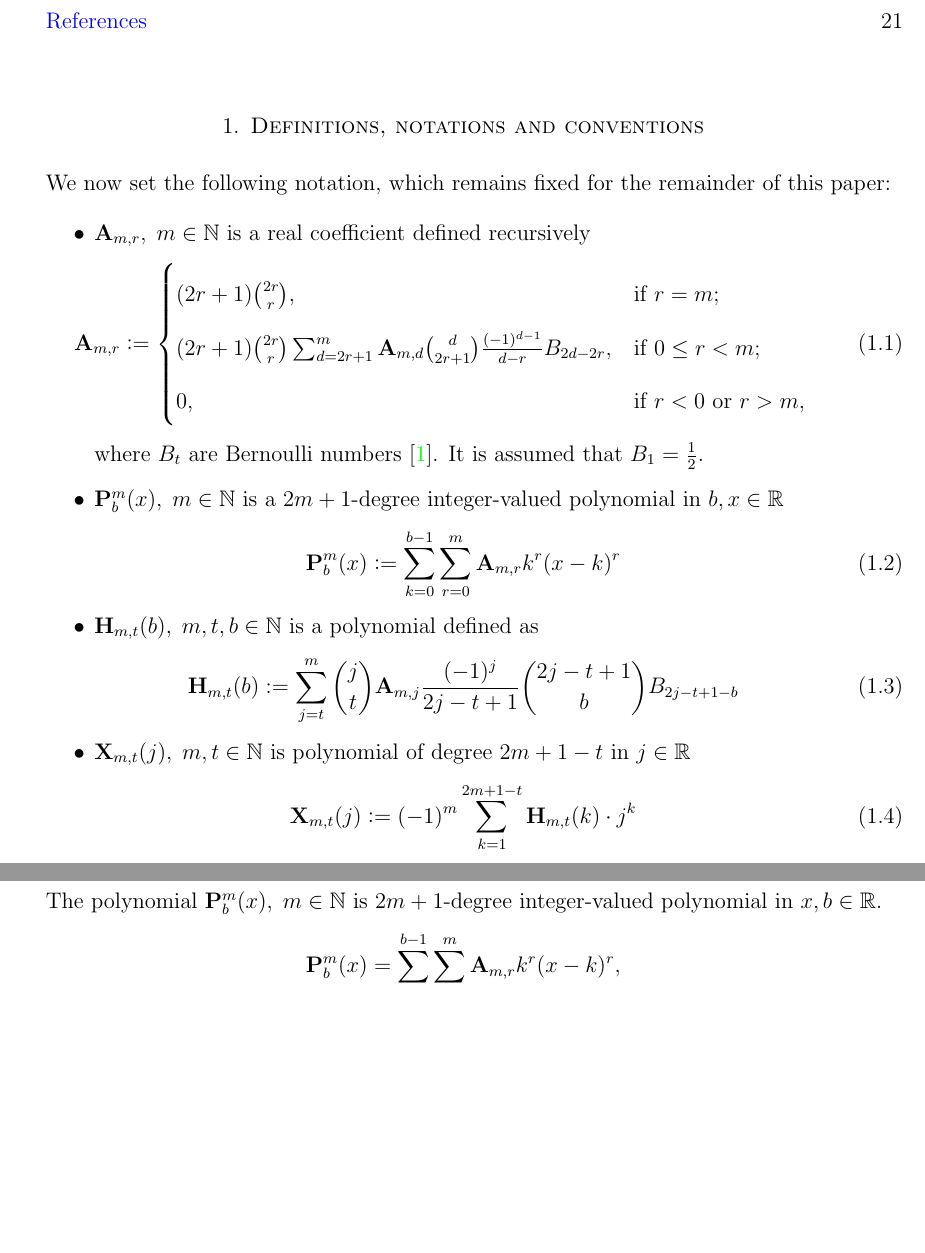
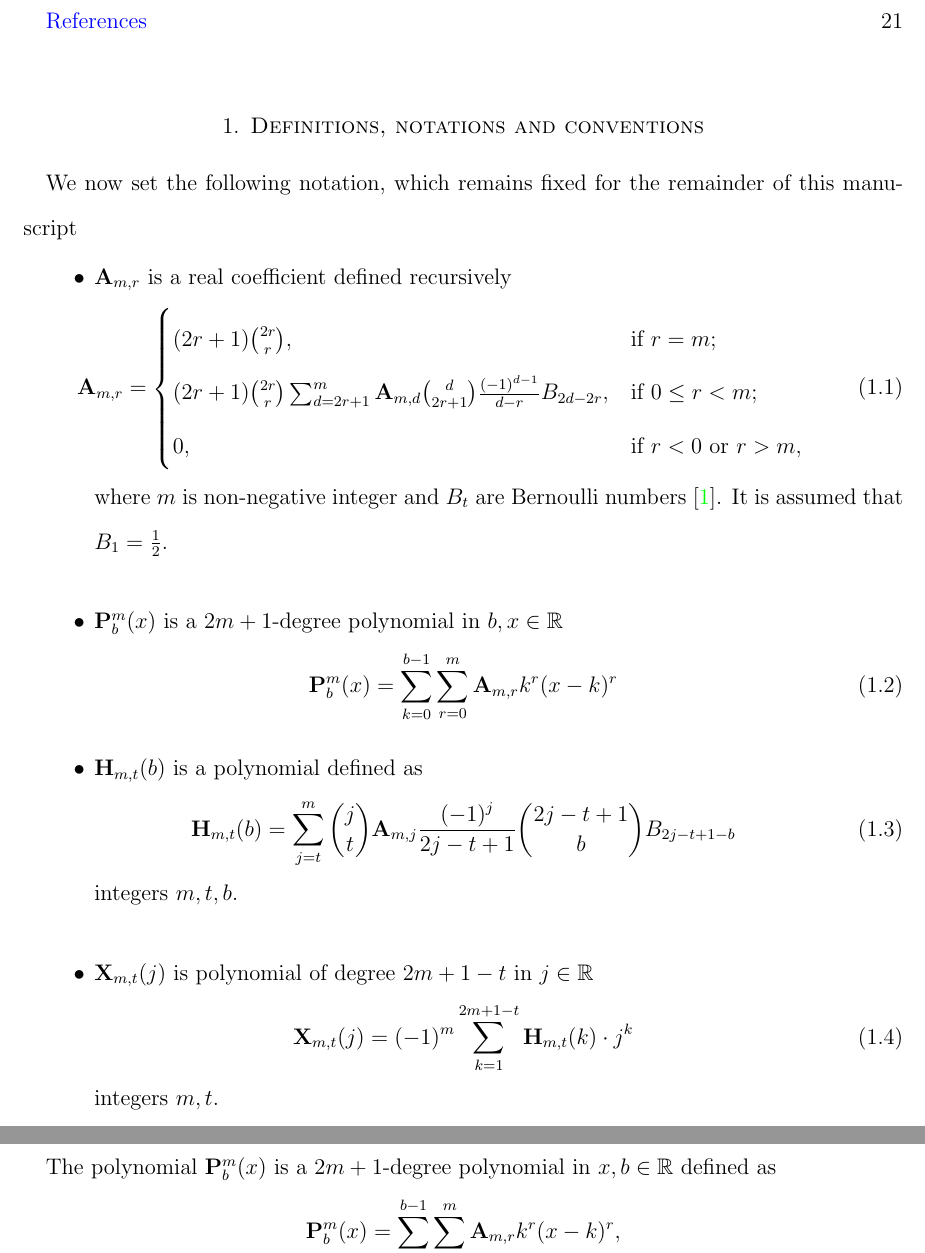
Before and after one commit to kolosovpetro/OnTheBinomialTheoremAndDiscreteConvolution, a LaTeX paper (src/OnTheBinomialTheoremAndDiscreteConvolution.tex, which reads src/sections/definitions-notations-conventions.tex, src/sections/introduction.tex): two parts of pages 2 and 3 of 21, joined at a grey line, cut so that both start at the same text, the shorter picture padded with empty space. Compiled offline with pdfLaTeX.

Commit message:
updates in definitions

```diff
--- a/src/OnTheBinomialTheoremAndDiscreteConvolution.tex
+++ b/src/OnTheBinomialTheoremAndDiscreteConvolution.tex
@@ -5,7 +5,6 @@
 \usepackage{amsthm}
 \usepackage{float}
 \usepackage{mathrsfs}
-\usepackage{colonequals}
 \usepackage[font=small,labelfont=bf]{caption}
 \usepackage[left=1in,right=1in,bottom=1in,top=1in]{geometry}
 \usepackage[pdfpagelabels,hyperindex,colorlinks=true,linkcolor=blue,urlcolor=magenta,citecolor=green]{hyperref}
--- a/src/sections/definitions-notations-conventions.tex
+++ b/src/sections/definitions-notations-conventions.tex
@@ -1,9 +1,10 @@
-We now set the following notation, which remains fixed for the remainder of this paper:
+We now set the following notation, which remains fixed for the remainder of this manuscript
 \begin{itemize}
-    \item $\coeffA{m}{r}, \; m\in\mathbb{N}$ is a real coefficient defined recursively
+    \setlength\itemsep{1.6em}
+    \item $\coeffA{m}{r}$ is a real coefficient defined recursively
     \begin{equation}
         \label{eq:def_coeff_a}
-        \coeffA{m}{r} \colonequals
+        \coeffA{m}{r} =
         \begin{cases}
         (2r+1)
             \binom{2r}{r}, & \text{if } r=m; \\
@@ -12,26 +13,27 @@ We now set the following notation, which remains fixed for the remainder of this
             0, & \text{if } r<0 \text{ or } r>m,
         \end{cases}
     \end{equation}
-    where $\bernoulli{t}$ are Bernoulli numbers~\cite{WeissteinBernoulli}.
+    where $m$ is non-negative integer and $\bernoulli{t}$ are Bernoulli numbers~\cite{WeissteinBernoulli}.
     It is assumed that $\bernoulli{1}=\frac{1}{2}$.
 
-    \item $\polynomialP{m}{b}{x}, \; m\in\mathbb{N}$ is a $2m+1$-degree integer-valued polynomial in $b,x\in\mathbb{R}$
+    \item $\polynomialP{m}{b}{x}$ is a $2m+1$-degree polynomial in $b,x\in\mathbb{R}$
     \begin{equation}
         \label{eq:def_polynomial_p}
-        \polynomialP{m}{b}{x} \colonequals \sum_{k=0}^{b-1} \sum_{r=0}^{m} \coeffA{m}{r} k^r(x-k)^r
+        \polynomialP{m}{b}{x} = \sum_{k=0}^{b-1} \sum_{r=0}^{m} \coeffA{m}{r} k^r(x-k)^r
     \end{equation}
 
-    \item $\coeffH{m}{t}{b}, \; m,t,b\in\mathbb{N}$ is a polynomial defined as
+    \item $\coeffH{m}{t}{b}$ is a polynomial defined as
     \begin{equation}
         \label{eq:def_coeff_h}
         \coeffH{m}{t}{b}
-        \colonequals
-        \sum_{j=t}^{m} \binom{j}{t} \coeffA{m}{j} \frac{(-1)^j}{2j-t+1} \binom{2j-t+1}{b} \bernoulli{2j-t+1-b}
+        = \sum_{j=t}^{m} \binom{j}{t} \coeffA{m}{j} \frac{(-1)^j}{2j-t+1} \binom{2j-t+1}{b} \bernoulli{2j-t+1-b}
     \end{equation}
+    integers $m,t,b$.
 
-    \item $\polynomialX{m}{t}{j}, \; m,t\in\mathbb{N}$ is polynomial of degree $2m+1-t$ in $j\in\mathbb{R}$
+    \item $\polynomialX{m}{t}{j}$ is polynomial of degree $2m+1-t$ in $j\in\mathbb{R}$
     \begin{equation}
         \label{eq:def_coeff_x}
-        \polynomialX{m}{t}{j} \colonequals (-1)^m \sum_{k=1}^{2m+1-t} \coeffH{m}{t}{k} \cdot j^k
+        \polynomialX{m}{t}{j} = (-1)^m \sum_{k=1}^{2m+1-t} \coeffH{m}{t}{k} \cdot j^k
     \end{equation}
+    integers $m,t$.
 
--- a/src/sections/introduction.tex
+++ b/src/sections/introduction.tex
@@ -1,7 +1,7 @@
-The polynomial $\polynomialP{m}{b}{x}, \; m\in\mathbb{N}$ is $2m+1$-degree integer-valued polynomial in $x,b\in\mathbb{R}$.
-\[
+The polynomial $\polynomialP{m}{b}{x}$ is a $2m+1$-degree polynomial in $x,b\in\mathbb{R}$ defined as
+\begin{align*}
     \polynomialP{m}{b}{x} = \sum_{k=0}^{b-1} \sum_{r=0}^{m} \coeffA{m}{r} k^r(x-k)^r,
-\]
+\end{align*}
 where $\coeffA{m}{r}$ is real coefficient.
 By means of Lemma~\ref{lemma_polynomial_p_and_odd_power},
 the polynomial $\polynomialP{m}{b}{x}$ has the following relation with Binomial theorem~\cite{AbraSteg72}
```
Also changed, not shown: CHANGELOG.md, out/OnTheBinomialTheoremAndDiscreteConvolution.pdf, src/sections/definitions-notations-conventions.tex (13 more changed lines), src/sections/introduction.tex (10 more changed lines).
